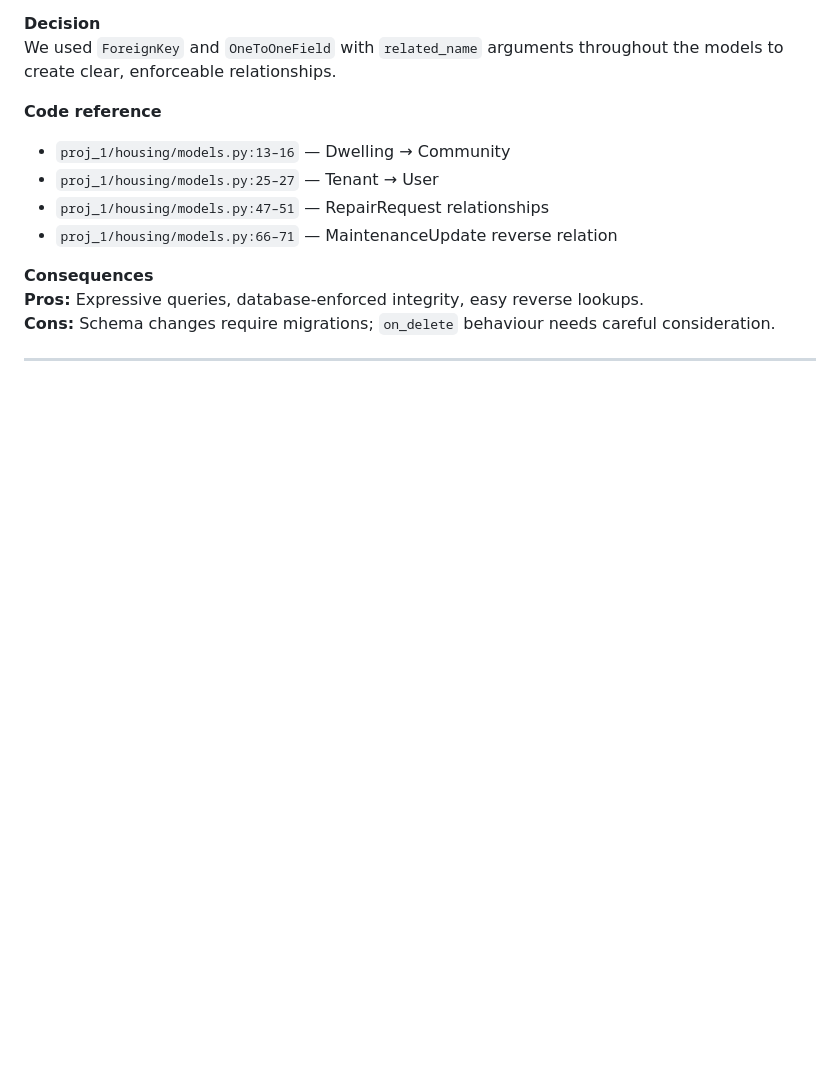
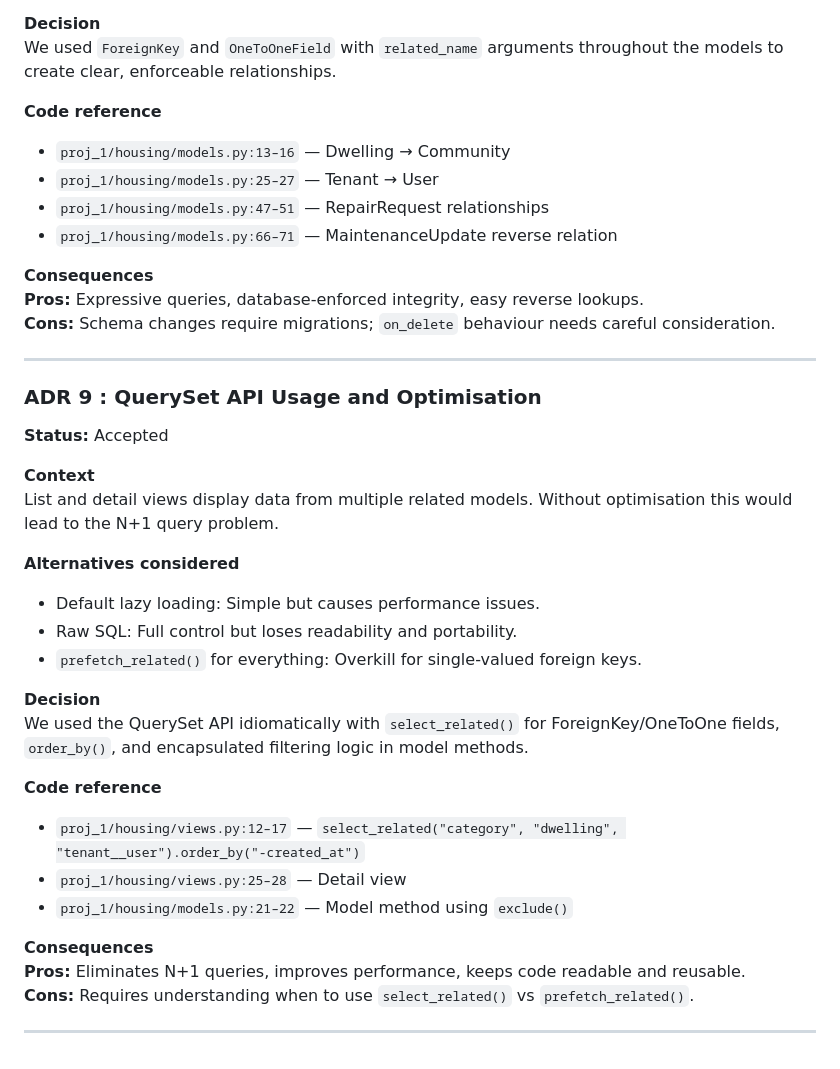
Before and after one commit to ccordoba24/Group1_HIT237, a Markdown page: docs/ADR.md, the part around the change. Drawn GitHub-style; blank space fills up the shorter version.

Commit message:
ADR 9 : QuerySet API Usage and Optimisation

```diff
--- a/docs/ADR.md
+++ b/docs/ADR.md
@@ -207,3 +207,29 @@ We used `ForeignKey` and `OneToOneField` with `related_name` arguments throughou
 **Cons:** Schema changes require migrations; `on_delete` behaviour needs careful consideration.
 
 ---
+
+### ADR 9 : QuerySet API Usage and Optimisation
+
+**Status:** Accepted
+
+**Context**
+List and detail views display data from multiple related models. Without optimisation this would lead to the N+1 query problem.
+
+**Alternatives considered**
+- Default lazy loading: Simple but causes performance issues.
+- Raw SQL: Full control but loses readability and portability.
+- `prefetch_related()` for everything: Overkill for single-valued foreign keys.
+
+**Decision**
+We used the QuerySet API idiomatically with `select_related()` for ForeignKey/OneToOne fields, `order_by()`, and encapsulated filtering logic in model methods.
+
+**Code reference**
+- `proj_1/housing/views.py:12–17` — `select_related("category", "dwelling", "tenant__user").order_by("-created_at")`
+- `proj_1/housing/views.py:25–28` — Detail view
+- `proj_1/housing/models.py:21–22` — Model method using `exclude()`
+
+**Consequences**
+**Pros:** Eliminates N+1 queries, improves performance, keeps code readable and reusable.
+**Cons:** Requires understanding when to use `select_related()` vs `prefetch_related()`.
+
+---
```
